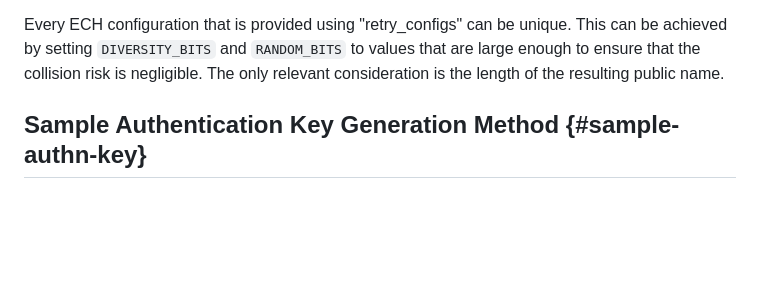
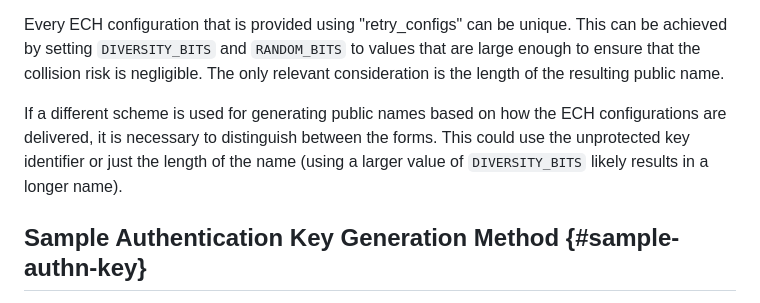
Before and after one commit to martinthomson/ech-pnmasq, a Markdown page: draft-thomson-tls-ech-pnmasq.md, the part around the change. Drawn GitHub-style; blank space fills up the shorter version.

Commit message:
Of course

```diff
--- a/draft-thomson-tls-ech-pnmasq.md
+++ b/draft-thomson-tls-ech-pnmasq.md
@@ -587,6 +587,15 @@ that the collision risk is negligible.
 The only relevant consideration is
 the length of the resulting public name.
 
+If a different scheme is used
+for generating public names
+based on how the ECH configurations are delivered,
+it is necessary to distinguish between the forms.
+This could use the unprotected key identifier
+or just the length of the name
+(using a larger value of `DIVERSITY_BITS`
+likely results in a longer name).
+
 
 ## Sample Authentication Key Generation Method {#sample-authn-key}
 
```
